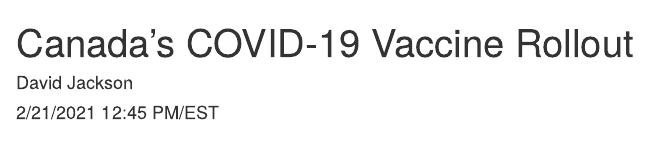
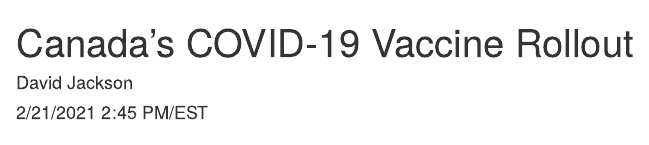
Before and after one commit to davidjayjackson/COVID-19-Canada, an R Markdown document (Spain-vaccine-rollout.Rmd): the page in a window 1100 px wide, from its top. Rendered offline with R 4.5, knitr and Pandoc, with nearby package versions; some code elsewhere in the file could not run offline.

Commit message:
Fist run 2021-02-21

```diff
--- a/Spain-vaccine-rollout.Rmd
+++ b/Spain-vaccine-rollout.Rmd
@@ -1,7 +1,7 @@
 ---
 title: "Canada's COVID-19 Vaccine Rollout"
 author: "David Jackson"
-date: "2/21/2021 12:45 PM/EST"
+date: "2/21/2021 2:45 PM/EST"
 output:
   html_document:
     fig_width: 9
```
Also changed, not shown: index.Rmd (+1 -1 lines).
